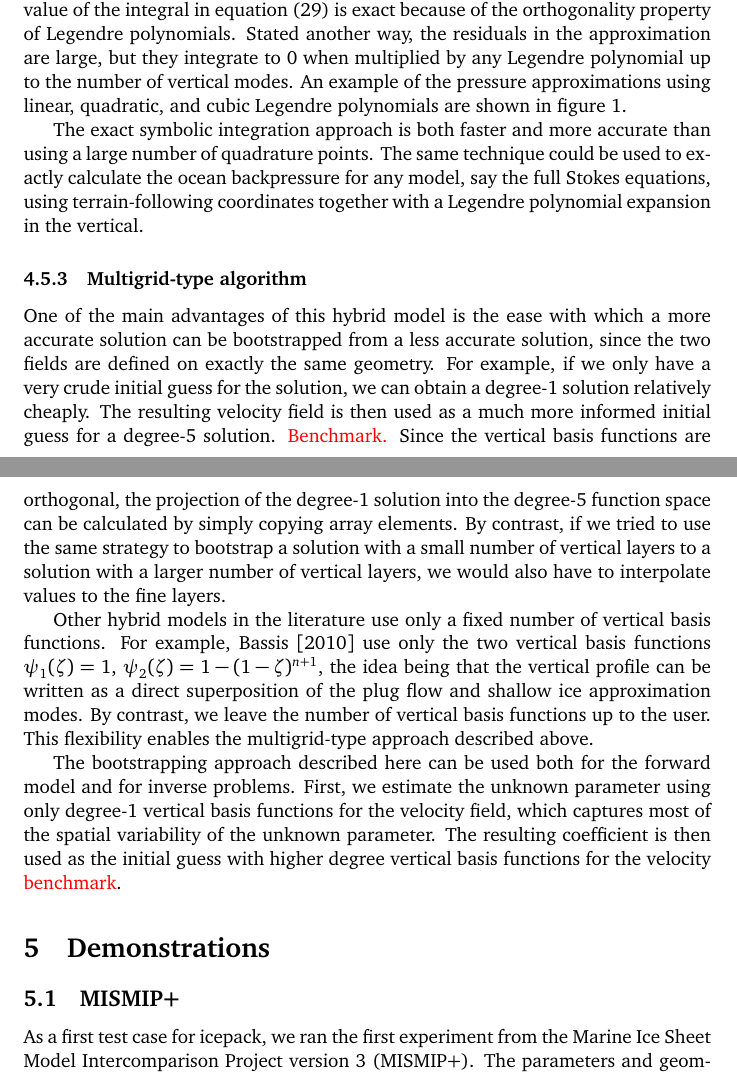
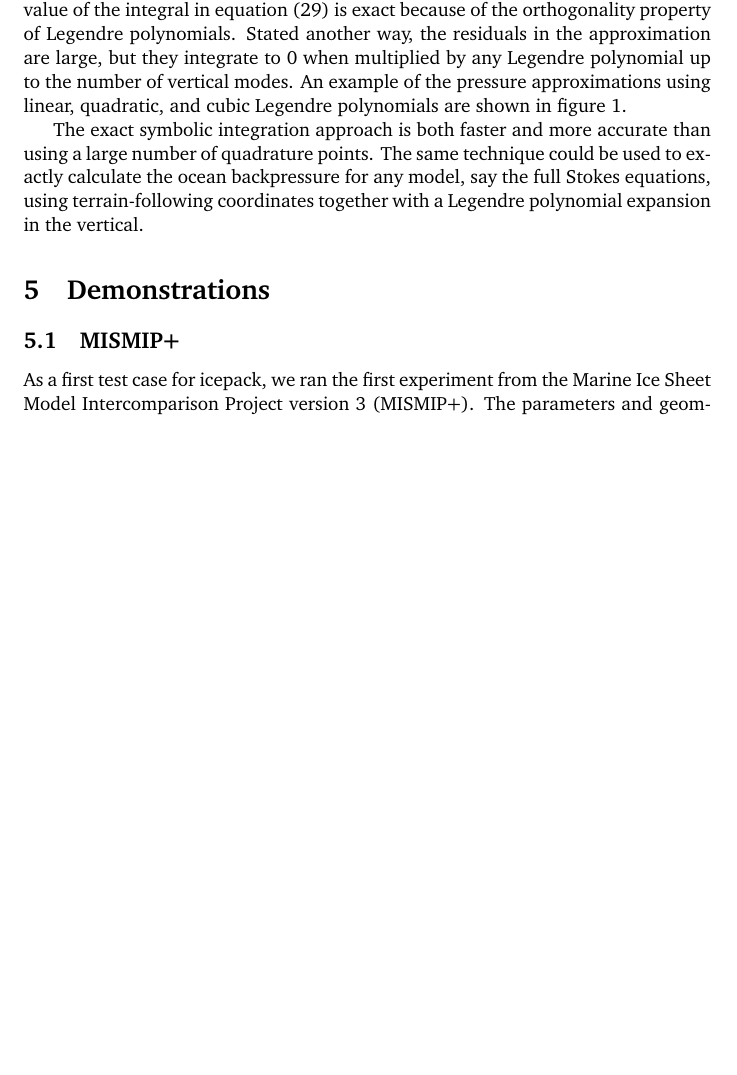
Before and after one commit to icepack/icepack-paper, a LaTeX paper (icepack.tex): two parts of pages 19 and 20 of 34 before the commit and part of page 19 of 34 after it, the two joined at a grey line, cut so that both start at the same text, the shorter picture padded with empty space. Compiled offline with pdfLaTeX.

Commit message:
Remove hybrid multigrid section

```diff
--- a/icepack.tex
+++ b/icepack.tex
@@ -670,26 +670,6 @@ The exact symbolic integration approach is both faster and more accurate than us
 The same technique could be used to exactly calculate the ocean backpressure for any model, say the full Stokes equations, using terrain-following coordinates together with a Legendre polynomial expansion in the vertical.
 
 
-\subsubsection{Multigrid-type algorithm}
-
-One of the main advantages of this hybrid model is the ease with which a more accurate solution can be bootstrapped from a less accurate solution, since the two fields are defined on exactly the same geometry.
-For example, if we only have a very crude initial guess for the solution, we can obtain a degree-1 solution relatively cheaply.
-The resulting velocity field is then used as a much more informed initial guess for a degree-5 solution.
-\textcolor{red}{Benchmark.}
-Since the vertical basis functions are orthogonal, the projection of the degree-1 solution into the degree-5 function space can be calculated by simply copying array elements.
-By contrast, if we tried to use the same strategy to bootstrap a solution with a small number of vertical layers to a solution with a larger number of vertical layers, we would also have to interpolate values to the fine layers.
-
-Other hybrid models in the literature use only a fixed number of vertical basis functions.
-For example, \citet{bassis2010hamilton} use only the two vertical basis functions $\psi_1(\zeta) = 1$, $\psi_2(\zeta) = 1 - (1 - \zeta)^{n + 1}$, the idea being that the vertical profile can be written as a direct superposition of the plug flow and shallow ice approximation modes.
-By contrast, we leave the number of vertical basis functions up to the user.
-This flexibility enables the multigrid-type approach described above.
-
-The bootstrapping approach described here can be used both for the forward model and for inverse problems.
-First, we estimate the unknown parameter using only degree-1 vertical basis functions for the velocity field, which captures most of the spatial variability of the unknown parameter.
-The resulting coefficient is then used as the initial guess with higher degree vertical basis functions for the velocity \textcolor{red}{benchmark}.
-
-
-
 \section{Demonstrations}
 
 \subsection{MISMIP+}
```
